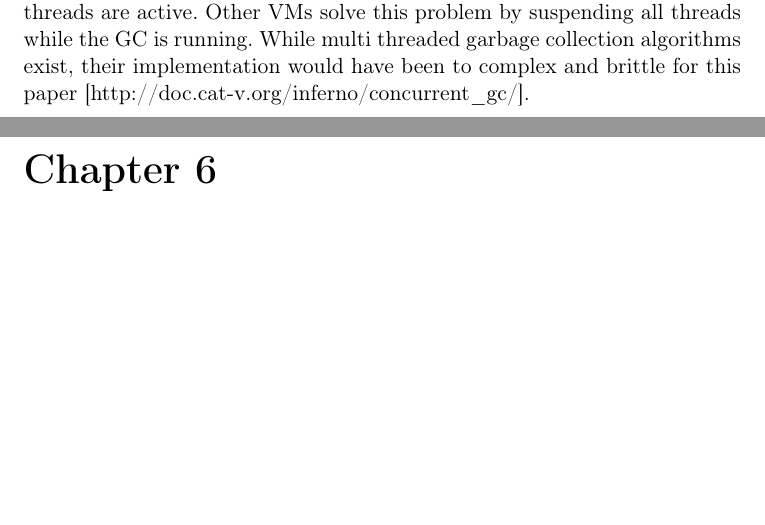
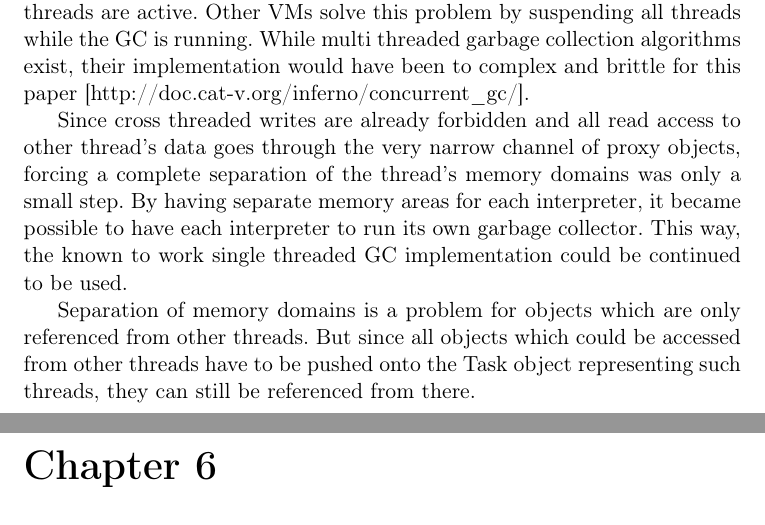
Before and after one commit to niner/HybridThreads, a LaTeX thesis (Paper.tex): two parts of pages 22 and 23 of 27, joined at a grey line, cut so that both start at the same text, the shorter picture padded with empty space. Compiled offline with LaTeX, dvips and Ghostscript.

Commit message:
More on GC design

```diff
--- a/Paper.tex
+++ b/Paper.tex
@@ -261,6 +261,10 @@ A garbage collector has to traverse and process the entire tree of objects in me
 
 In previous attempts to implement threading support in Parrot, the answer to this problem was to disable the garbage collector while multiple threads are active. Other VMs solve this problem by suspending all threads while the GC is running. While multi threaded garbage collection algorithms exist, their implementation would have been to complex and brittle for this paper [http://doc.cat-v.org/inferno/concurrent\_gc/].
 
+Since cross threaded writes are already forbidden and all read access to other thread's data goes through the very narrow channel of proxy objects, forcing a complete separation of the thread's memory domains was only a small step. By having separate memory areas for each interpreter, it became possible to have each interpreter to run its own garbage collector. This way, the known to work single threaded GC implementation could be continued to be used.
+
+Separation of memory domains is a problem for objects which are only referenced from other threads. But since all objects which could be accessed from other threads have to be pushed onto the Task object representing such threads, they can still be referenced from there.
+
 \chapter{Implementation of Hybrid Threads (15)}
 
 \section{Runloops (1)}
```
